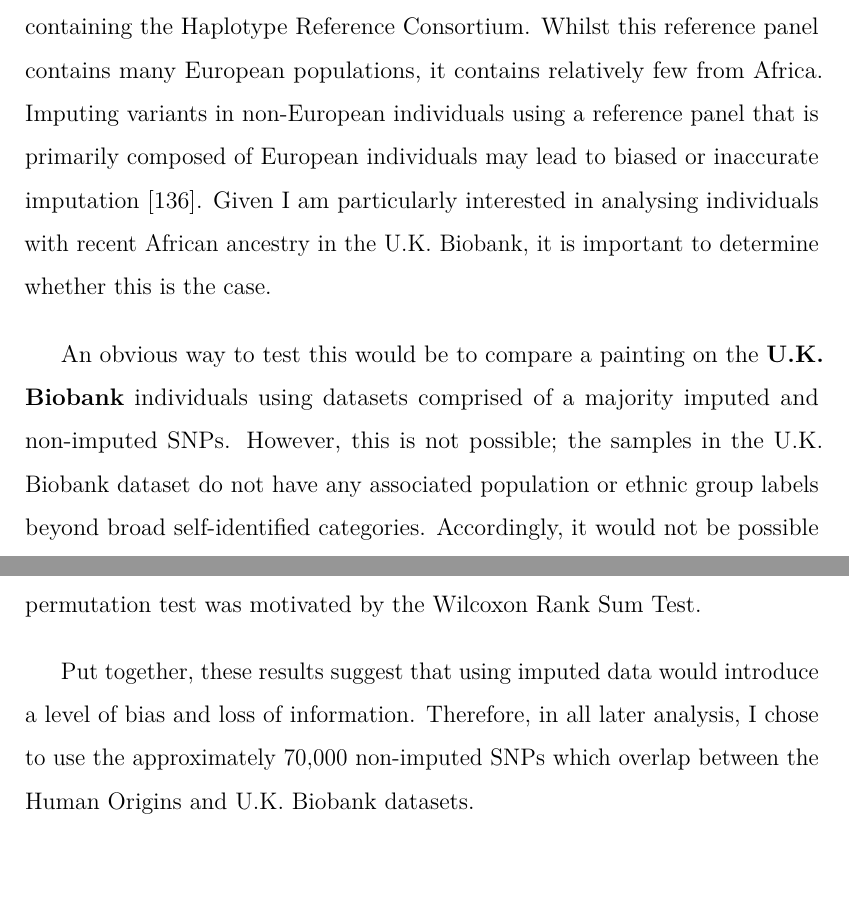
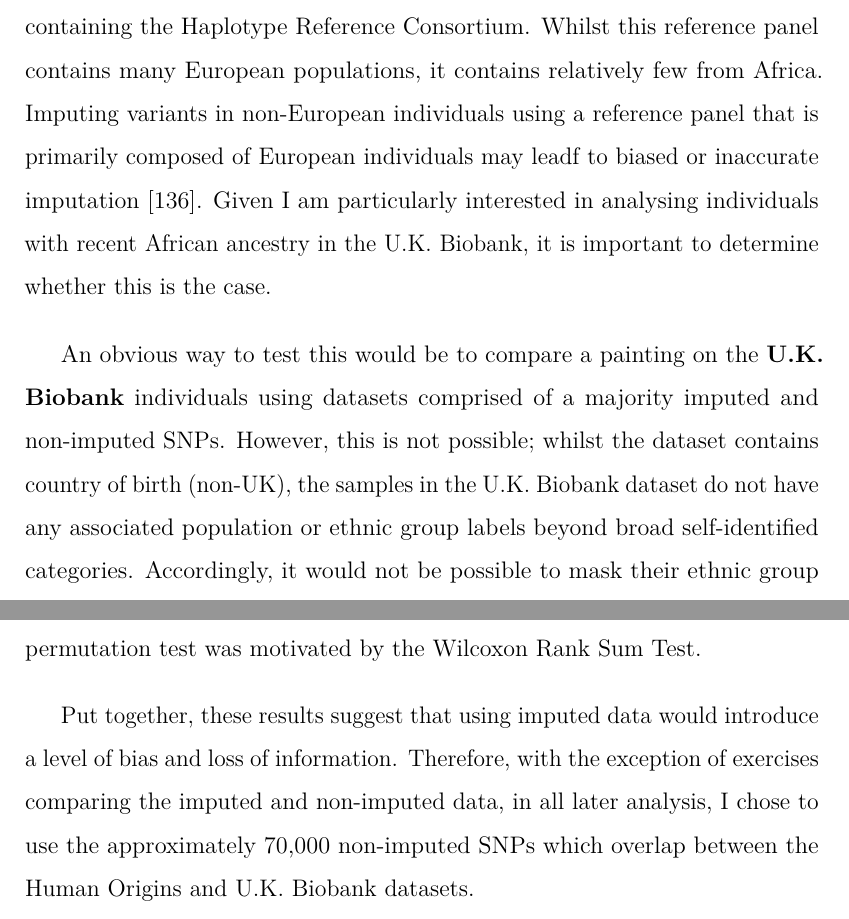
Before and after one commit to sahwa/thesis, a LaTeX thesis (thesis_template/Main.tex, which reads thesis_template/Chapter3_GH_Nov2021.tex): two parts of pages 96 and 103 of 247, joined at a grey line, cut so that both start at the same text, the shorter picture padded with empty space. Compiled offline with LuaLaTeX.

Commit message:
march 17 corrections

```diff
--- a/thesis_template/Chapter3_GH_Nov2021.tex
+++ b/thesis_template/Chapter3_GH_Nov2021.tex
@@ -78,9 +78,9 @@ I estimated ancestry proportions for each of the selected U.K. Biobank individua
 
 \subsection{Imputation bias test} \label{sec:ImputationBiasTest}
 
-The imputed U.K. Biobank dataset was imputed using a reference panel containing the Haplotype Reference Consortium. Whilst this reference panel contains many European populations, it contains relatively few from Africa. Imputing variants in non-European individuals using a reference panel that is primarily composed of European individuals may lead to biased or inaccurate imputation \cite{huang2011haplotype}. Given I am particularly interested in analysing individuals with recent African ancestry in the U.K. Biobank, it is important to determine whether this is the case.
+The imputed U.K. Biobank dataset was imputed using a reference panel containing the Haplotype Reference Consortium. Whilst this reference panel contains many European populations, it contains relatively few from Africa. Imputing variants in non-European individuals using a reference panel that is primarily composed of European individuals may leadf to biased or inaccurate imputation \cite{huang2011haplotype}. Given I am particularly interested in analysing individuals with recent African ancestry in the U.K. Biobank, it is important to determine whether this is the case.
 
-An obvious way to test this would be to compare a painting on the \textbf{U.K. Biobank} individuals using datasets comprised of a majority imputed and non-imputed SNPs. However, this is not possible; the samples in the U.K. Biobank dataset do not have any associated population or ethnic group labels beyond broad self-identified categories. Accordingly, it would not be possible to mask their ethnic group and attempt to guess it using only the genetic data, an approach which I use for the Human Origins data in this chapter.
+An obvious way to test this would be to compare a painting on the \textbf{U.K. Biobank} individuals using datasets comprised of a majority imputed and non-imputed SNPs. However, this is not possible; whilst the dataset contains country of birth (non-UK), the samples in the U.K. Biobank dataset do not have any associated population or ethnic group labels beyond broad self-identified categories. Accordingly, it would not be possible to mask their ethnic group and attempt to guess it using only the genetic data, an approach which I use for the Human Origins data in this chapter.
 
 Therefore, I used the Human Origins dataset, where I could control whether or not SNPs are imputed and mask population labels. I submitted the full Human Origins reference dataset (5998 individuals and 560,420 SNPs) to the Sanger Imputation Server (\url{https://imputation.sanger.ac.U.K./}), which uses the full Haplotype Reference Consortium (HRC) as a reference panel for imputation.
 I subsetted the imputed Human Origins dataset down to SNPs present in the U.K. Biobank array, leaving 727,325 positions present in the imputed Human Origins dataset and then randomly removed SNPs until 500,000 remained. Although the number of SNPs still differ, my previous research in Chapter 2 shows that increasing the number of SNPs beyond 400,000 does not affect the ability to correctly assign individuals to populations (Appendix section \ref{sec:SNP_Count_Assignment_DevCorn}). I phased the imputed and non-imputed datasets separately using shapeit4 at default settings.
@@ -150,7 +150,7 @@ To formally test whether the ordering of populations was likely significantly di
 	    \label{fig:imputed_excess_copying_pops}
 \end{sidewaysfigure}
 
-Put together, these results suggest that using imputed data would introduce a level of bias and loss of information. Therefore, in all later analysis, I chose to use the approximately 70,000 non-imputed SNPs which overlap between the Human Origins and U.K. Biobank datasets.
+Put together, these results suggest that using imputed data would introduce a level of bias and loss of information. Therefore, with the exception of exercises comparing the imputed and non-imputed data, in all later analysis, I chose to use the approximately 70,000 non-imputed SNPs which overlap between the Human Origins and U.K. Biobank datasets.
 
 \subsection{African ancestry in the U.K. Biobank samples is concentrated in Ghana and Nigeria}
 
```
Also changed, not shown: thesis_template/Chapter4_GH_Dec2021.tex (+1 -1 lines), thesis_template/Conclusions_GH.tex (+1 -1 lines), thesis_template/Chapter3_GH_Nov2021.tex (2 more changed lines).
